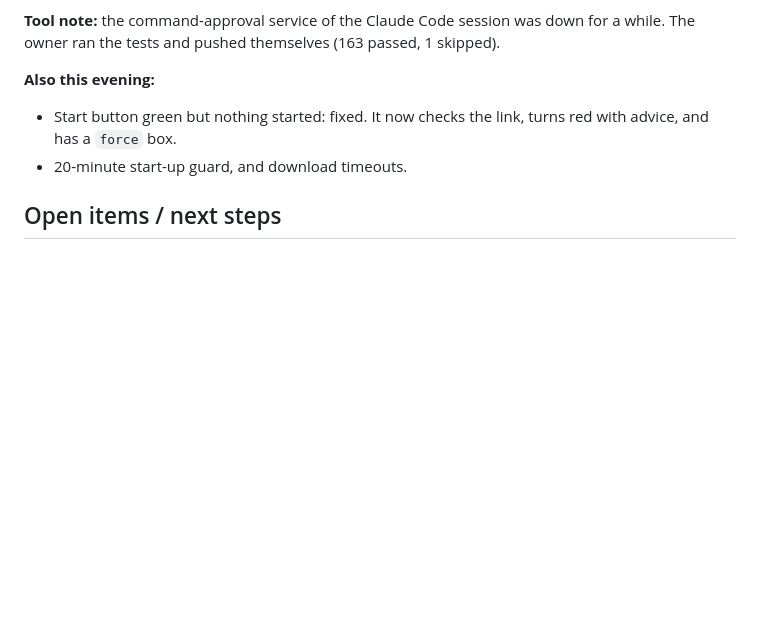
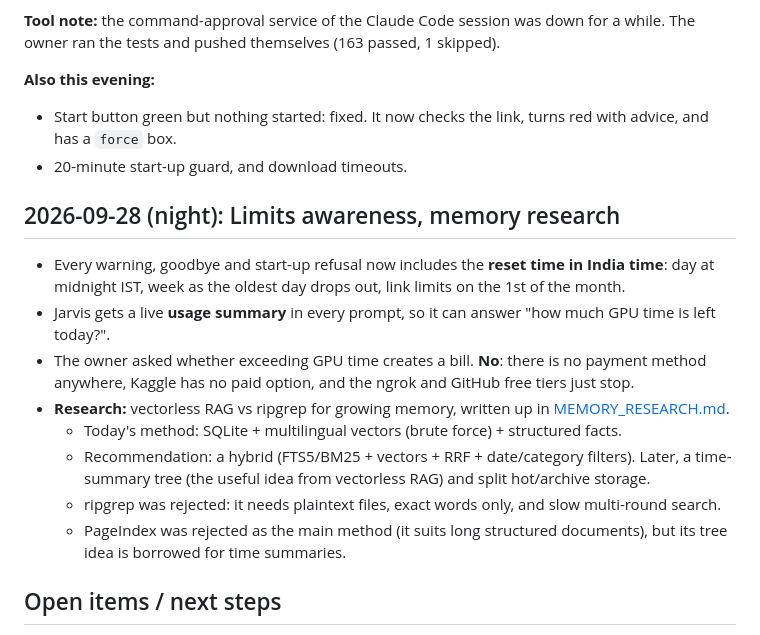
Before and after one commit to JatinMangla/personal-voice-assistant, a Markdown page: docs/PROJECT_LOG.md, the part around the change. GitHub-like rendering; blank space fills up the shorter version.

Commit message:
Memory retrieval research: vectorless RAG vs ripgrep vs hybrid; update handover notes
Co-Authored-By: Claude Opus 5.5 <noreply@anthropic.com>

```diff
--- a/docs/PROJECT_LOG.md
+++ b/docs/PROJECT_LOG.md
@@ -283,6 +283,23 @@ while. The owner ran the tests and pushed themselves (163 passed, 1 skipped).
   advice, and has a `force` box.
 - 20-minute start-up guard, and download timeouts.
 
+## 2026-09-28 (night): Limits awareness, memory research
+
+- Every warning, goodbye and start-up refusal now includes the **reset time in India time**:
+  day at midnight IST, week as the oldest day drops out, link limits on the 1st of the month.
+- Jarvis gets a live **usage summary** in every prompt, so it can answer "how much GPU time is left
+  today?".
+- The owner asked whether exceeding GPU time creates a bill. **No**: there is no payment method
+  anywhere, Kaggle has no paid option, and the ngrok and GitHub free tiers just stop.
+- **Research:** vectorless RAG vs ripgrep for growing memory, written up in
+  [MEMORY_RESEARCH.md](MEMORY_RESEARCH.md).
+  - Today's method: SQLite + multilingual vectors (brute force) + structured facts.
+  - Recommendation: a hybrid (FTS5/BM25 + vectors + RRF + date/category filters). Later, a
+    time-summary tree (the useful idea from vectorless RAG) and split hot/archive storage.
+  - ripgrep was rejected: it needs plaintext files, exact words only, and slow multi-round search.
+  - PageIndex was rejected as the main method (it suits long structured documents), but its
+    tree idea is borrowed for time summaries.
+
 ## Open items / next steps
 - The owner adds the remaining GitHub repo secrets, then tests the Start button end to end.
 - On a real phone, confirm: loudspeaker/Bluetooth playback, PWA install and offline Start button,
```
Also changed, not shown: CLAUDE.md (+3 -1 lines), docs/MEMORY_RESEARCH.md (added, +91 -0 lines).
